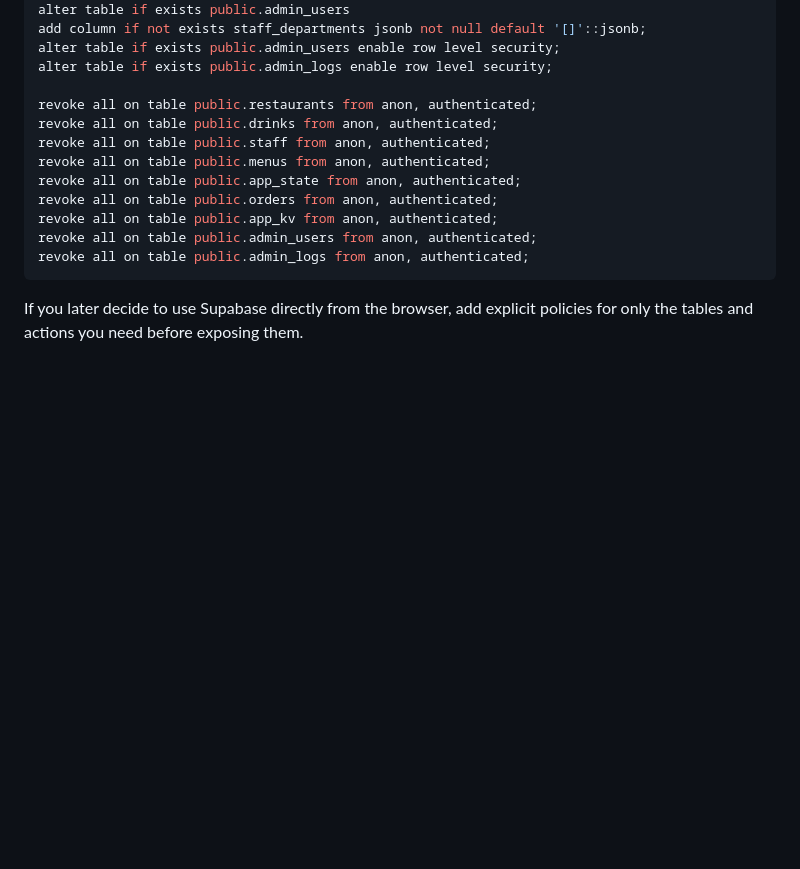
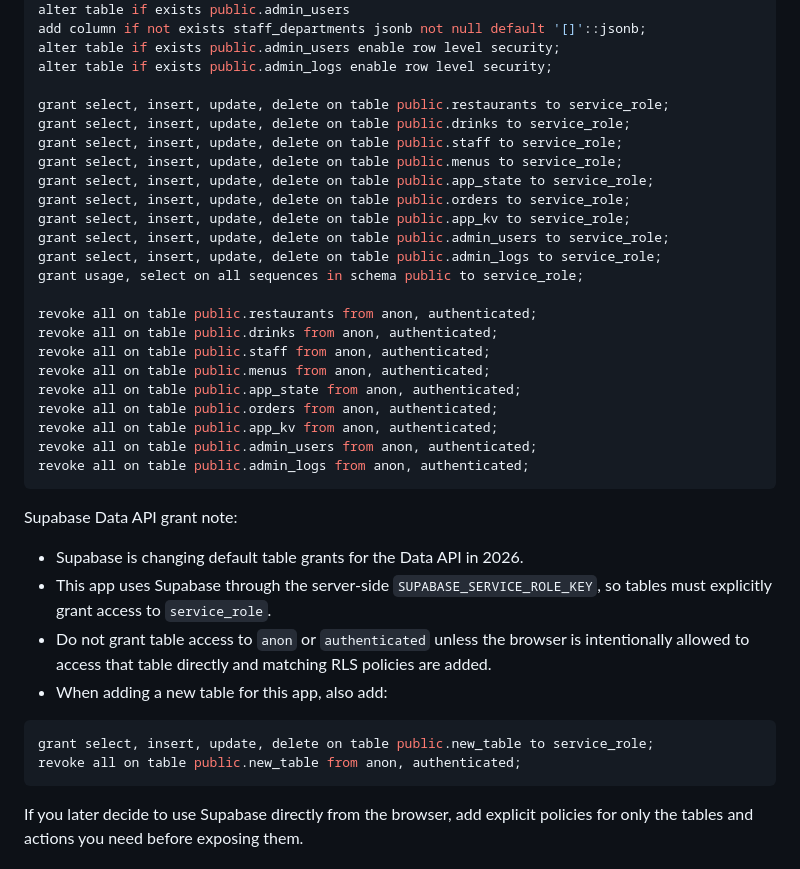
Before and after one commit to pbtechlaptop-dot/OT-Dinner, a Markdown page: README.md, the part around the change. GitHub-like rendering; blank space fills up the shorter version.

Commit message:
Document Supabase service role grants

````diff
--- a/README.md
+++ b/README.md
@@ -159,6 +159,17 @@ add column if not exists staff_departments jsonb not null default '[]'::jsonb;
 alter table if exists public.admin_users enable row level security;
 alter table if exists public.admin_logs enable row level security;
 
+grant select, insert, update, delete on table public.restaurants to service_role;
+grant select, insert, update, delete on table public.drinks to service_role;
+grant select, insert, update, delete on table public.staff to service_role;
+grant select, insert, update, delete on table public.menus to service_role;
+grant select, insert, update, delete on table public.app_state to service_role;
+grant select, insert, update, delete on table public.orders to service_role;
+grant select, insert, update, delete on table public.app_kv to service_role;
+grant select, insert, update, delete on table public.admin_users to service_role;
+grant select, insert, update, delete on table public.admin_logs to service_role;
+grant usage, select on all sequences in schema public to service_role;
+
 revoke all on table public.restaurants from anon, authenticated;
 revoke all on table public.drinks from anon, authenticated;
 revoke all on table public.staff from anon, authenticated;
@@ -168,6 +179,17 @@ revoke all on table public.orders from anon, authenticated;
 revoke all on table public.app_kv from anon, authenticated;
 revoke all on table public.admin_users from anon, authenticated;
 revoke all on table public.admin_logs from anon, authenticated;
+```
+
+Supabase Data API grant note:
+- Supabase is changing default table grants for the Data API in 2026.
+- This app uses Supabase through the server-side `SUPABASE_SERVICE_ROLE_KEY`, so tables must explicitly grant access to `service_role`.
+- Do not grant table access to `anon` or `authenticated` unless the browser is intentionally allowed to access that table directly and matching RLS policies are added.
+- When adding a new table for this app, also add:
+
+```sql
+grant select, insert, update, delete on table public.new_table to service_role;
+revoke all on table public.new_table from anon, authenticated;
 ```
 
 If you later decide to use Supabase directly from the browser, add explicit policies for only the tables and actions you need before exposing them.
````
